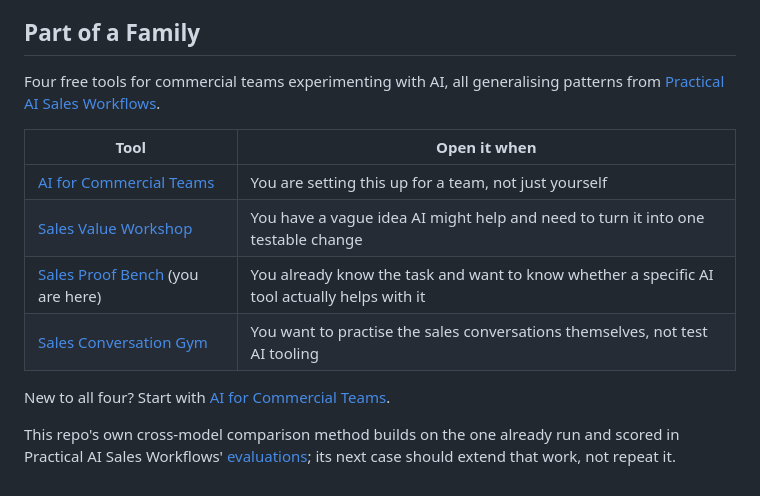
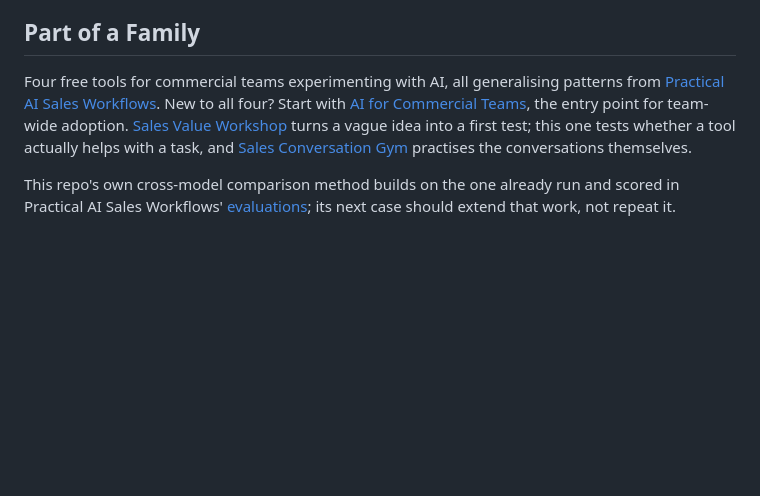
Before and after one commit to shaunmarsden/sales-proof-bench, a Markdown page: README.md, the part around the change. GitHub-like rendering; blank space fills up the shorter version.

Commit message:
Replace the family footer table with one clear default action
The table reopened a routing decision in the footer, after a reader
had usually already picked a tool and read the whole page. The one
useful line, "start with AI for Commercial Teams", was buried under
four rows of soft self-diagnosis criteria instead of leading.

```diff
--- a/README.md
+++ b/README.md
@@ -54,15 +54,6 @@ Tried this? [Share feedback in the short form](https://github.com/shaunmarsden/s
 
 ## Part of a Family
 
-Four free tools for commercial teams experimenting with AI, all generalising patterns from [Practical AI Sales Workflows](https://github.com/shaunmarsden/practical-ai-sales-workflows).
-
-| Tool | Open it when |
-| --- | --- |
-| [AI for Commercial Teams](https://github.com/shaunmarsden/ai-for-commercial-teams) | You are setting this up for a team, not just yourself |
-| [Sales Value Workshop](https://github.com/shaunmarsden/sales-value-workshop) | You have a vague idea AI might help and need to turn it into one testable change |
-| [Sales Proof Bench](https://github.com/shaunmarsden/sales-proof-bench) (you are here) | You already know the task and want to know whether a specific AI tool actually helps with it |
-| [Sales Conversation Gym](https://github.com/shaunmarsden/sales-conversation-gym) | You want to practise the sales conversations themselves, not test AI tooling |
-
-New to all four? Start with [AI for Commercial Teams](https://github.com/shaunmarsden/ai-for-commercial-teams).
+Four free tools for commercial teams experimenting with AI, all generalising patterns from [Practical AI Sales Workflows](https://github.com/shaunmarsden/practical-ai-sales-workflows). New to all four? Start with [AI for Commercial Teams](https://github.com/shaunmarsden/ai-for-commercial-teams), the entry point for team-wide adoption. [Sales Value Workshop](https://github.com/shaunmarsden/sales-value-workshop) turns a vague idea into a first test; this one tests whether a tool actually helps with a task, and [Sales Conversation Gym](https://github.com/shaunmarsden/sales-conversation-gym) practises the conversations themselves.
 
 This repo's own cross-model comparison method builds on the one already run and scored in Practical AI Sales Workflows' [evaluations](https://github.com/shaunmarsden/practical-ai-sales-workflows/tree/main/evaluations); its next case should extend that work, not repeat it.
```
